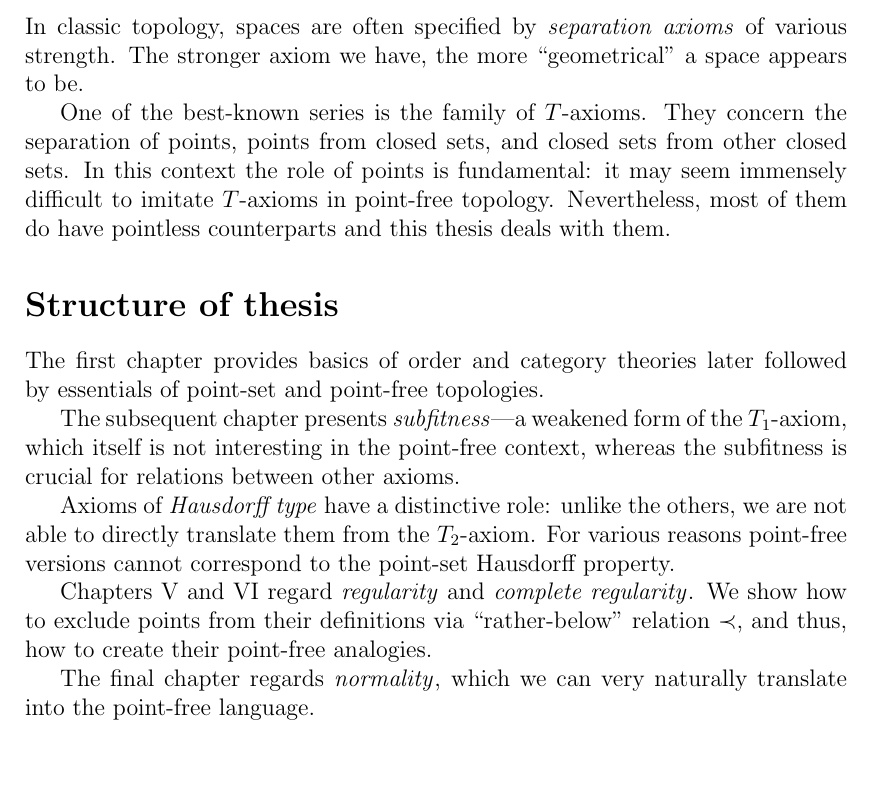
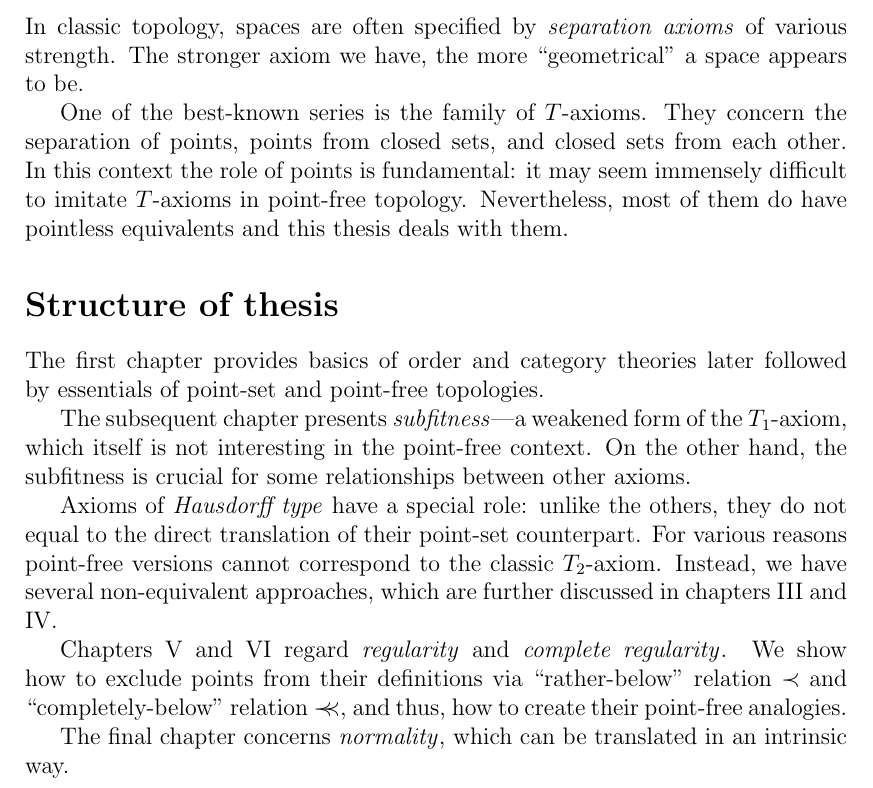
Before and after one commit to mathemage/separation-axioms, a LaTeX thesis (en/thesis.tex, which reads en/preface.tex): part of page 6 of 34, cut so that both start at the same text. Compiled offline with pdfLaTeX.

Commit message:
Intro done

```diff
--- a/en/preface.tex
+++ b/en/preface.tex
@@ -7,10 +7,10 @@ The stronger axiom we have, the more ``geometrical'' a~space appears to be.
 
 One of~the best-known series is the family of~$T$-axioms.
 They concern the separation of~points, points from closed sets, and closed sets
-from other closed sets.
+from each other.
 In~this context the role of~points is fundamental:
 it may seem immensely difficult to~imitate $T$-axioms in~point-free topology.
-Nevertheless, most of them do have pointless counterparts and this thesis deals
+Nevertheless, most of them do have pointless equivalents and this thesis deals
 with them.
 
 \section*{Structure of thesis}
@@ -19,18 +19,22 @@ The first chapter provides basics of~order and category theories later followed
 by~essentials of~point-set and point-free topologies.
 
 The subsequent chapter presents \emph{subfitness\/}---a~weakened form of~the
-$T_1$-axiom, which itself is not interesting in the point-free context, whereas
-the subfitness is crucial for relations between other axioms.
+$T_1$-axiom, which itself is not interesting in the point-free context.
+On the other hand, the subfitness is crucial for some relationships between
+other axioms.
 
-Axioms of~\emph{Hausdorff type\/} have a~distinctive role:
-unlike the others, we are not able to directly translate them from the
+Axioms of~\emph{Hausdorff type\/} have a~special role:
+unlike the others, they do not equal to the direct translation of their
+point-set counterpart.
+For various reasons point-free versions cannot correspond to the classic
 $T_2$-axiom.
-For various reasons point-free versions cannot correspond to the point-set
-Hausdorff property.
+Instead, we have several non-equivalent approaches, which are further discussed
+in chapters III and IV.
 
 Chapters V and VI regard \emph{regularity\/} and \emph{complete regularity\/}.
 We show how to exclude points from their definitions via ``rather-below''
-relation $\rb$, and thus, how to create their point-free analogies.
+relation $\rb$ and ``completely-below'' relation $\cb$, and thus, how to create
+their point-free analogies.
 
-The final chapter regards \emph{normality\/}, which we can very naturally
-translate into the point-free language.
+The final chapter concerns \emph{normality\/}, which can be translated in
+an~intrinsic way.
```
